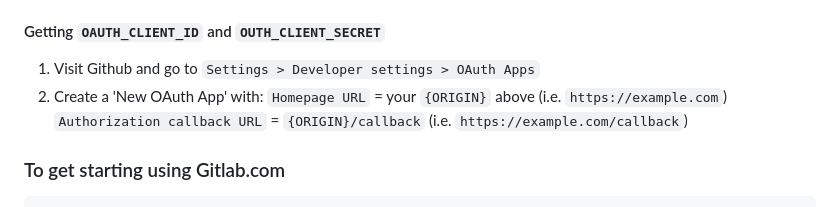
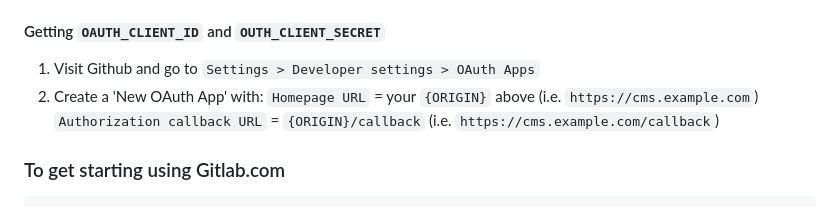
Before and after one commit to itsmejoeeey/docker-decap-cms-standalone, a Markdown page: README.md, the part around the change. Drawn GitHub-style.

```diff
--- a/README.md
+++ b/README.md
@@ -41,8 +41,8 @@ Additionally:
 
 1. Visit Github and go to `Settings > Developer settings > OAuth Apps`
 2. Create a 'New OAuth App' with:
-    `Homepage URL` = your `{ORIGIN}` above (i.e. `https://example.com`)
-    `Authorization callback URL` = `{ORIGIN}/callback` (i.e. `https://example.com/callback`)
+    `Homepage URL` = your `{ORIGIN}` above (i.e. `https://cms.example.com`)
+    `Authorization callback URL` = `{ORIGIN}/callback` (i.e. `https://cms.example.com/callback`)
 
 
 ### To get starting using Gitlab.com
```
